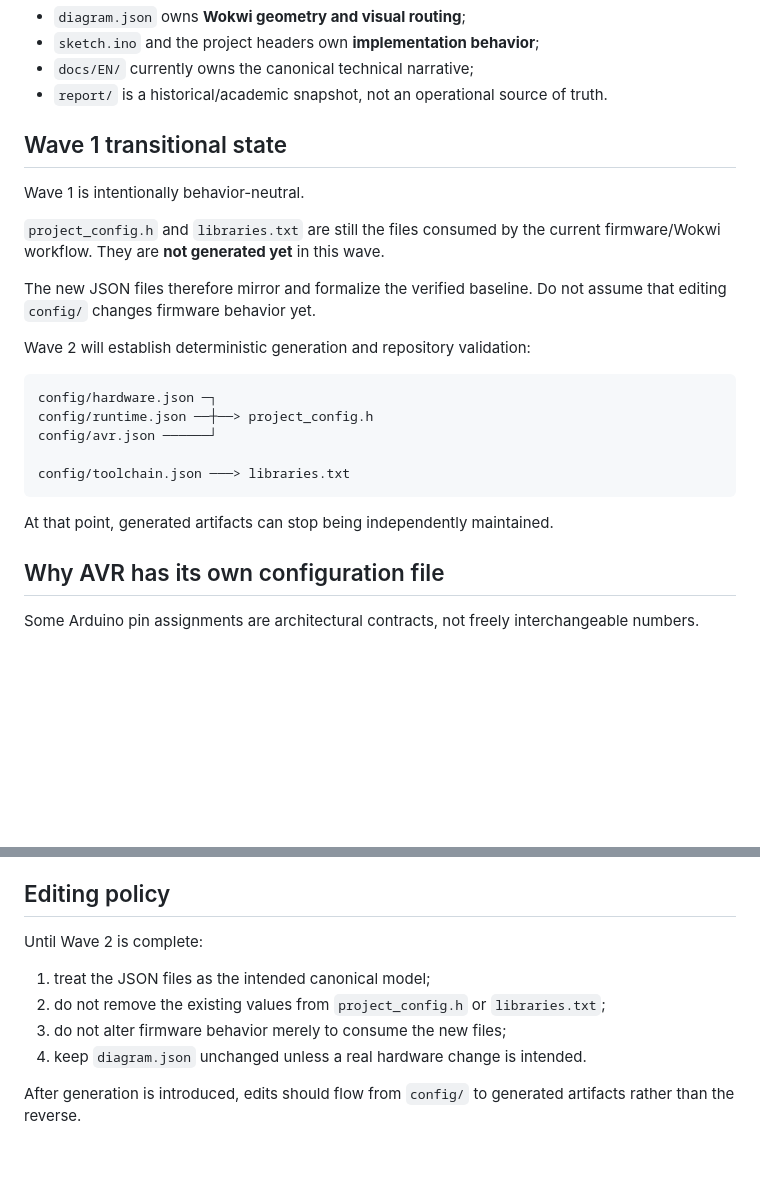
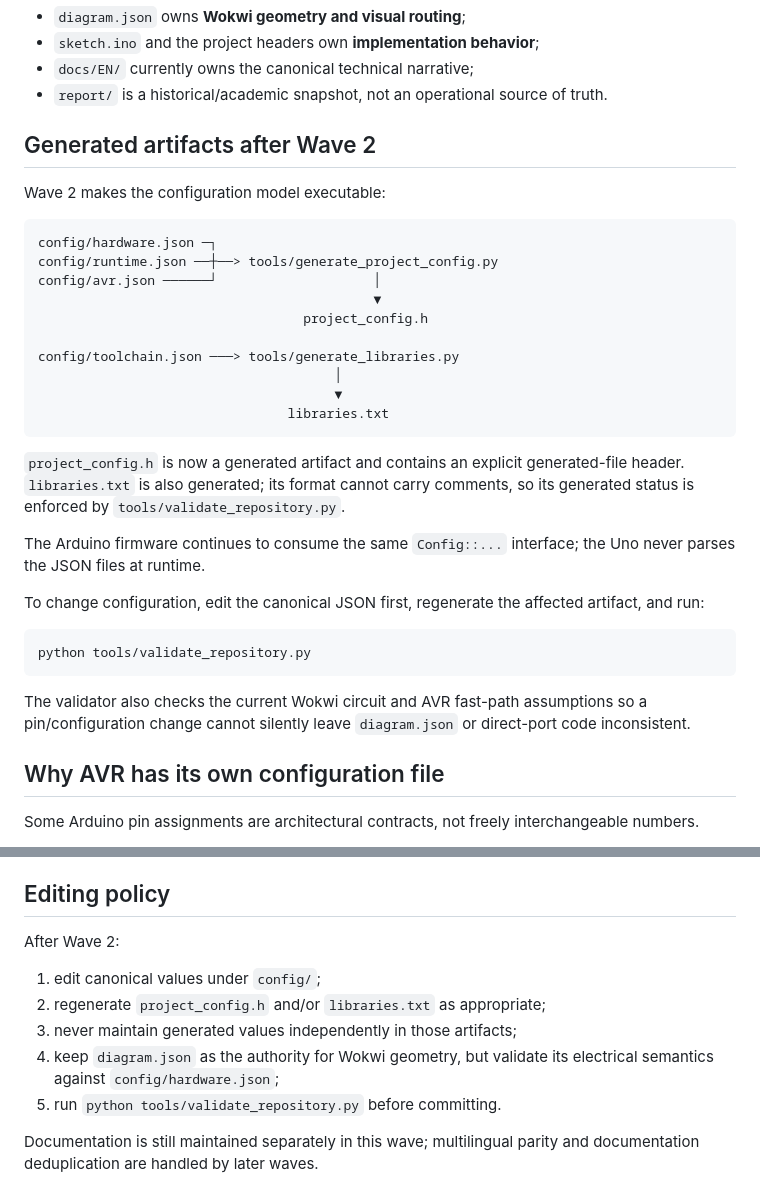
Before and after one commit to Argus-Kepheus/arduino-uno-cooperative, a Markdown page: config/README.md, 2 parts joined by grey strips. Drawn GitHub-style; blank space fills up the shorter version.

Commit message:
docs: record Wave 2 generated configuration workflow

````diff
--- a/config/README.md
+++ b/config/README.md
@@ -21,27 +21,41 @@ Other files remain authoritative only for information outside these domains:
 - `docs/EN/` currently owns the canonical technical narrative;
 - `report/` is a historical/academic snapshot, not an operational source of truth.
 
-## Wave 1 transitional state
+## Generated artifacts after Wave 2
 
-Wave 1 is intentionally behavior-neutral.
-
-`project_config.h` and `libraries.txt` are still the files consumed by the
-current firmware/Wokwi workflow. They are **not generated yet** in this wave.
-
-The new JSON files therefore mirror and formalize the verified baseline. Do not
-assume that editing `config/` changes firmware behavior yet.
-
-Wave 2 will establish deterministic generation and repository validation:
+Wave 2 makes the configuration model executable:
 
 ```text
 config/hardware.json ─┐
-config/runtime.json ──┼──> project_config.h
-config/avr.json ──────┘
+config/runtime.json ──┼──> tools/generate_project_config.py
+config/avr.json ──────┘                    │
+                                           ▼
+                                  project_config.h
 
-config/toolchain.json ───> libraries.txt
+config/toolchain.json ───> tools/generate_libraries.py
+                                      │
+                                      ▼
+                                libraries.txt
 ```
 
-At that point, generated artifacts can stop being independently maintained.
+`project_config.h` is now a generated artifact and contains an explicit
+generated-file header. `libraries.txt` is also generated; its format cannot
+carry comments, so its generated status is enforced by
+`tools/validate_repository.py`.
+
+The Arduino firmware continues to consume the same `Config::...` interface;
+the Uno never parses the JSON files at runtime.
+
+To change configuration, edit the canonical JSON first, regenerate the affected
+artifact, and run:
+
+```text
+python tools/validate_repository.py
+```
+
+The validator also checks the current Wokwi circuit and AVR fast-path
+assumptions so a pin/configuration change cannot silently leave
+`diagram.json` or direct-port code inconsistent.
 
 ## Why AVR has its own configuration file
 
@@ -76,13 +90,14 @@ may pin them if reproducible CI requires it.
 
 ## Editing policy
 
-Until Wave 2 is complete:
+After Wave 2:
 
-1. treat the JSON files as the intended canonical model;
-2. do not remove the existing values from `project_config.h` or
-   `libraries.txt`;
-3. do not alter firmware behavior merely to consume the new files;
-4. keep `diagram.json` unchanged unless a real hardware change is intended.
+1. edit canonical values under `config/`;
+2. regenerate `project_config.h` and/or `libraries.txt` as appropriate;
+3. never maintain generated values independently in those artifacts;
+4. keep `diagram.json` as the authority for Wokwi geometry, but validate its
+   electrical semantics against `config/hardware.json`;
+5. run `python tools/validate_repository.py` before committing.
 
-After generation is introduced, edits should flow from `config/` to generated
-artifacts rather than the reverse.
+Documentation is still maintained separately in this wave; multilingual parity
+and documentation deduplication are handled by later waves.
````
